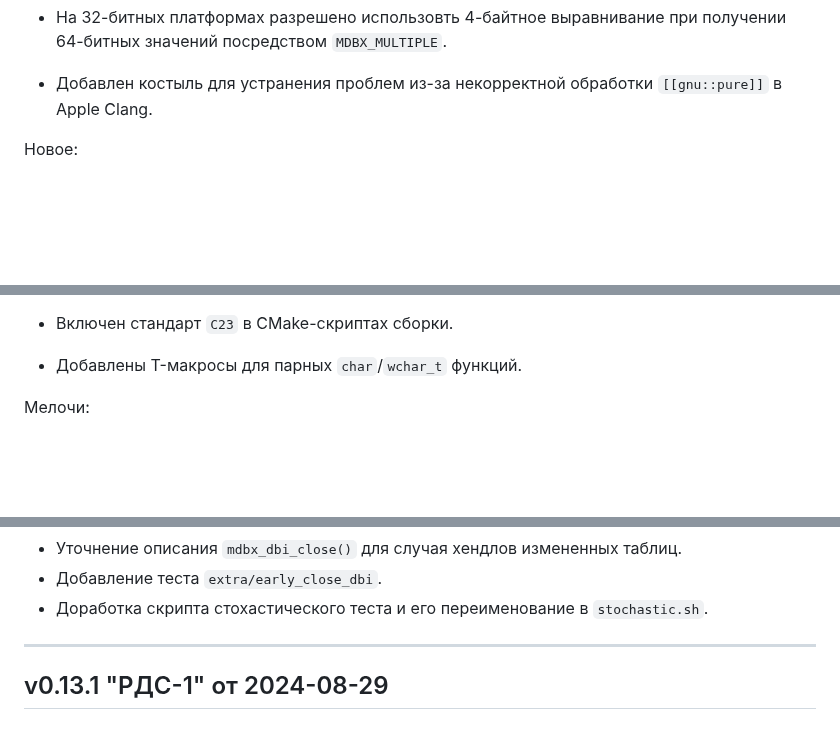
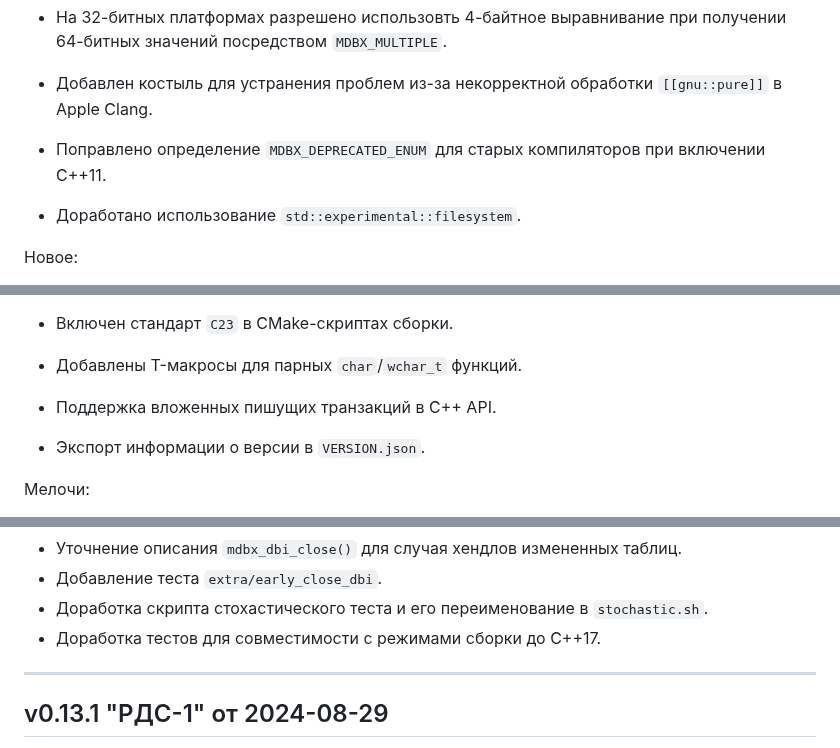
Before and after one commit to erthink/libmdbx, a Markdown page: ChangeLog.md, 3 parts joined by grey strips. Rendered like a GitHub page; blank space fills up the shorter version.

Commit message:
mdbx: дополнение ChangeLog.

```diff
--- a/ChangeLog.md
+++ b/ChangeLog.md
@@ -28,6 +28,8 @@ and [by Yandex](https://translated.turbopages.org/proxy_u/ru-en.en/https/gitflic
  - Исправлено проверяемое условие внутри `assert()` в пути обработки `MDBX_GET/NEXT/PREV_MULTIPLE`.
  - На 32-битных платформах разрешено использовть 4-байтное выравнивание при получении 64-битных значений посредством `MDBX_MULTIPLE`.
  - Добавлен костыль для устранения проблем из-за некорректной обработки `[[gnu::pure]]` в Apple Clang.
+ - Поправлено определение `MDBX_DEPRECATED_ENUM` для старых компиляторов при включении С++11.
+ - Доработано использование `std::experimental::filesystem`.
 
 Новое:
 
@@ -45,6 +47,8 @@ and [by Yandex](https://translated.turbopages.org/proxy_u/ru-en.en/https/gitflic
  - Для размерных констант `mdbx::env::geometry` базовый тип изменен с беззнакового `size_t` на знаковый `intptr_t`.
  - Включен стандарт `C23` в CMake-скриптах сборки.
  - Добавлены T-макросы для парных `char`/`wchar_t` функций.
+ - Поддержка вложенных пишущих транзакций в C++ API.
+ - Экспорт информации о версии в `VERSION.json`.
 
 Мелочи:
 
@@ -62,6 +66,7 @@ and [by Yandex](https://translated.turbopages.org/proxy_u/ru-en.en/https/gitflic
  - Уточнение описания `mdbx_dbi_close()` для случая хендлов измененных таблиц.
  - Добавление теста `extra/early_close_dbi`.
  - Доработка скрипта стохастического теста и его переименование в `stochastic.sh`.
+ - Доработка тестов для совместимости с режимами сборки до С++17.
 
 
 --------------------------------------------------------------------------------
```
